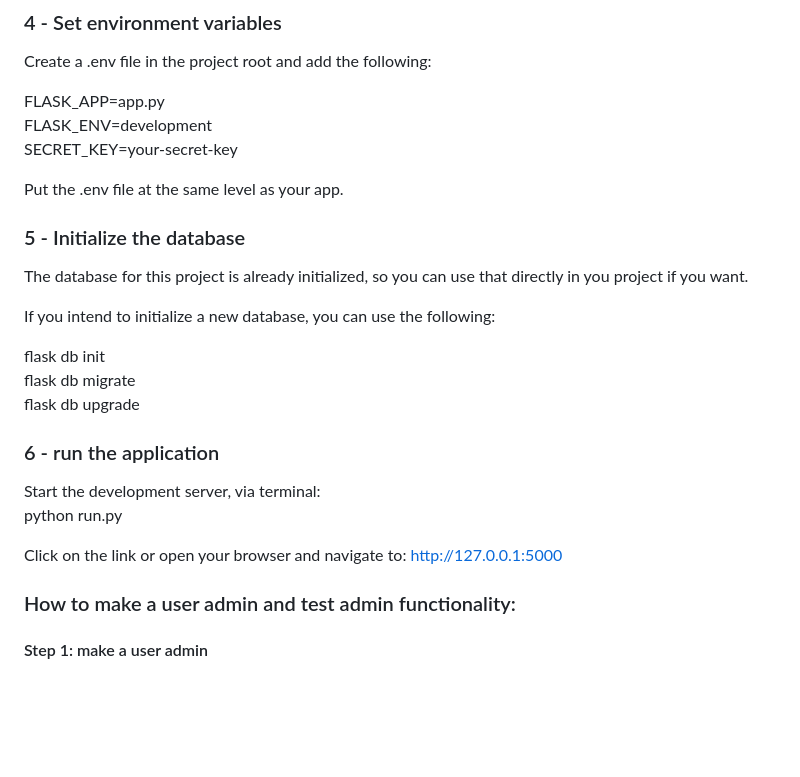
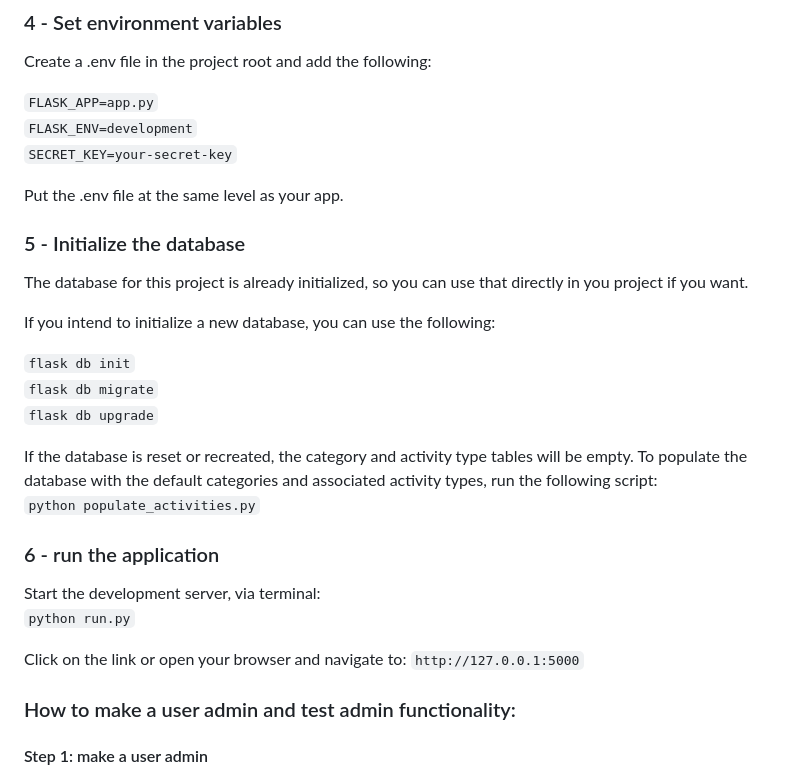
Before and after one commit to Lars511/DDWT_final_project, a Markdown page: README.md, the part around one of its changes. Rendered like a GitHub page; blank space fills up the shorter version.

Commit message:
added some more information to the readme.md

```diff
--- a/README.md
+++ b/README.md
@@ -36,9 +36,9 @@ Install all required packages using pip:
 ### 4 - Set environment variables
 Create a .env file in the project root and add the following:
 
-FLASK_APP=app.py <br>
-FLASK_ENV=development <br>
-SECRET_KEY=your-secret-key
+`FLASK_APP=app.py` <br>
+`FLASK_ENV=development` <br>
+`SECRET_KEY=your-secret-key`
 
 Put the .env file at the same level as your app.
 
@@ -47,17 +47,21 @@ The database for this project is already initialized, so you can use that direct
 
 If you intend to initialize a new database, you can use the following:
 
-flask db init <br>
-flask db migrate <br>
-flask db upgrade
+`flask db init` <br>
+`flask db migrate` <br>
+`flask db upgrade`
+
+If the database is reset or recreated, the category and activity type tables will be empty.
+To populate the database with the default categories and associated activity types, run the following script: <br />
+`python populate_activities.py`
+
 
 ### 6 - run the application
 Start the development server, via terminal: <br>
-python run.py
-
+`python run.py`
 
 Click on the link or open your browser and navigate to:
-http://127.0.0.1:5000
+`http://127.0.0.1:5000`
 
 ### How to make a user admin and test admin functionality:
 #### Step 1: make a user admin
```
Also changed, not shown: other parts of README.md (+5 -5 lines).
